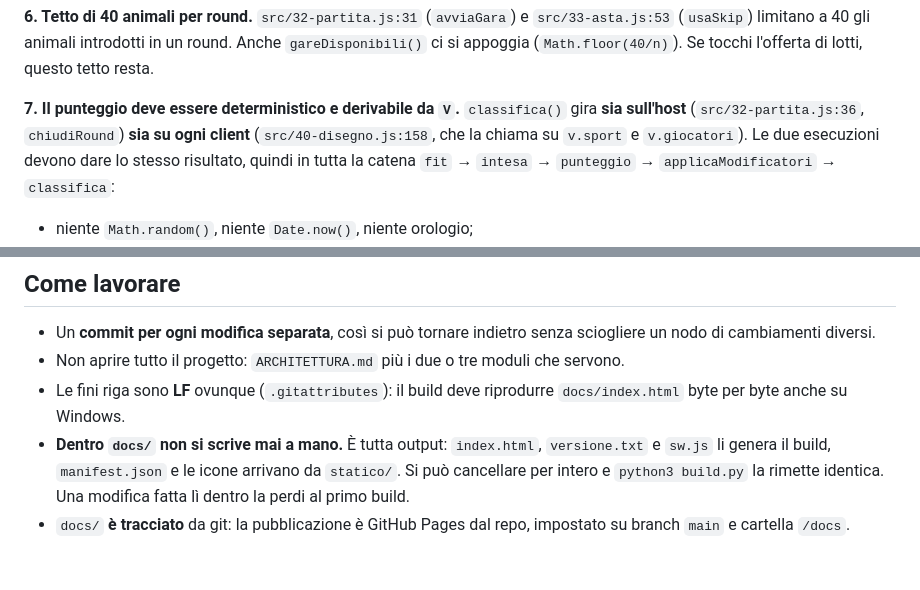
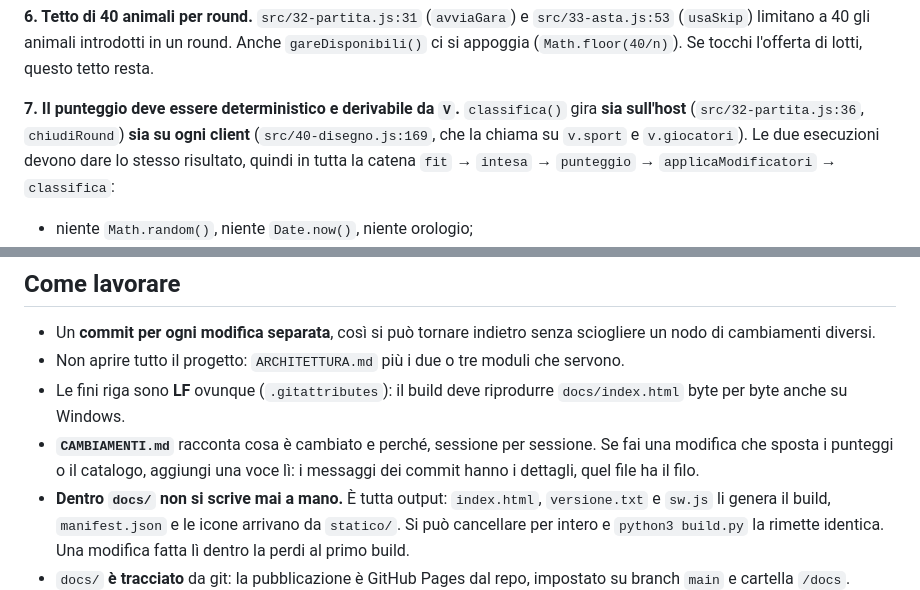
Before and after one commit to gabry128/zoolympics, a Markdown page: CLAUDE.md, 2 parts joined by grey strips. GitHub-like rendering; blank space fills up the shorter version.

```diff
--- a/CLAUDE.md
+++ b/CLAUDE.md
@@ -69,7 +69,7 @@ a 40 gli animali introdotti in un round. Anche `gareDisponibili()` ci si appoggi
 
 **7. Il punteggio deve essere deterministico e derivabile da `V`.**
 `classifica()` gira **sia sull'host** (`src/32-partita.js:36`, `chiudiRound`)
-**sia su ogni client** (`src/40-disegno.js:158`, che la chiama su `v.sport` e
+**sia su ogni client** (`src/40-disegno.js:169`, che la chiama su `v.sport` e
 `v.giocatori`). Le due esecuzioni devono dare lo stesso risultato, quindi in
 tutta la catena `fit` → `intesa` → `punteggio` → `applicaModificatori` →
 `classifica`:
@@ -96,6 +96,9 @@ bloccano a metà.
   servono.
 - Le fini riga sono **LF** ovunque (`.gitattributes`): il build deve riprodurre
   `docs/index.html` byte per byte anche su Windows.
+- **`CAMBIAMENTI.md`** racconta cosa è cambiato e perché, sessione per
+  sessione. Se fai una modifica che sposta i punteggi o il catalogo, aggiungi
+  una voce lì: i messaggi dei commit hanno i dettagli, quel file ha il filo.
 - **Dentro `docs/` non si scrive mai a mano.** È tutta output: `index.html`,
   `versione.txt` e `sw.js` li genera il build, `manifest.json` e le icone
   arrivano da `statico/`. Si può cancellare per intero e `python3 build.py`
```
Also changed, not shown: ARCHITETTURA.md (+17 -9 lines), CAMBIAMENTI.md (added, +160 -0 lines).
